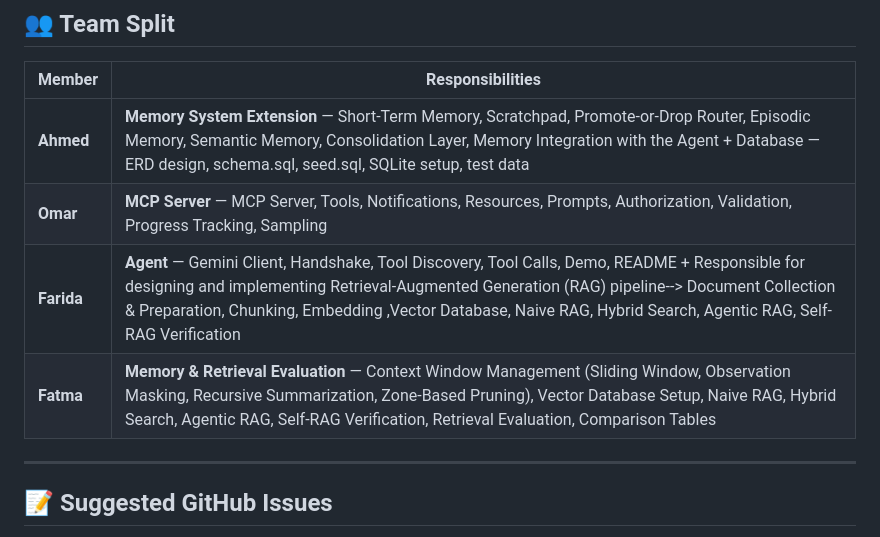
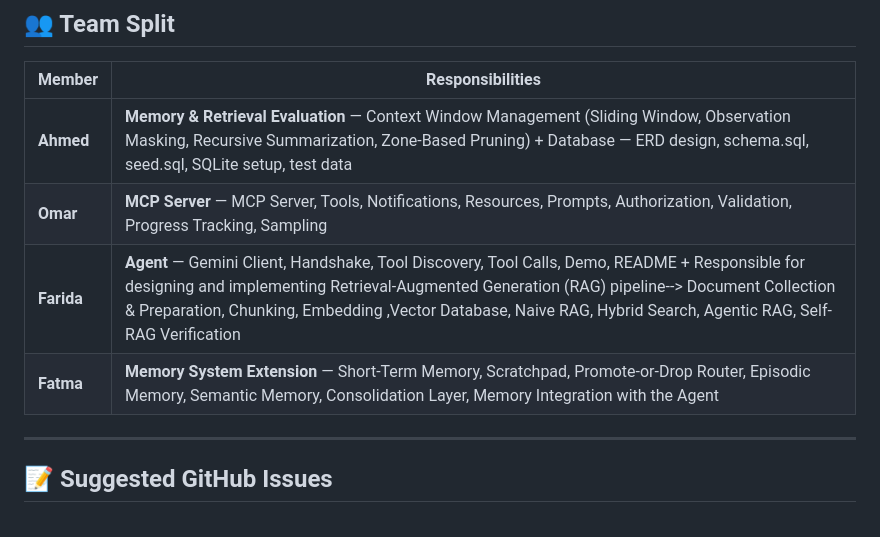
Before and after one commit to Mido-mashakl/Brightpeak_Academy_Agent, a Markdown page: Phase-2/README.md, the part around one of its changes. Rendered like a GitHub page.

```diff
--- a/Phase-2/README.md
+++ b/Phase-2/README.md
@@ -259,10 +268,10 @@ Campus C client ──┘
 
 | Member     | Responsibilities                                                                                                                                                                                                                                                                         |
 | ---------- | ---------------------------------------------------------------------------------------------------------------------------------------------------------------------------------------------------------------------------------------------------------------------------------------- |
-| **Ahmed**  | **Memory System Extension** — Short-Term Memory, Scratchpad, Promote-or-Drop Router, Episodic Memory, Semantic Memory, Consolidation Layer, Memory Integration with the Agent  + Database — ERD design, schema.sql, seed.sql, SQLite setup, test data                                                                                                      |
+| **Ahmed**  |   **Memory & Retrieval Evaluation** — Context Window Management (Sliding Window, Observation Masking, Recursive Summarization, Zone-Based Pruning) + Database — ERD design, schema.sql, seed.sql, SQLite setup, test data                                                                                                    |
 | **Omar**   | **MCP Server** — MCP Server, Tools, Notifications, Resources, Prompts, Authorization, Validation, Progress Tracking, Sampling                                                                                                                                                  |
 | **Farida** | **Agent** — Gemini Client, Handshake, Tool Discovery, Tool Calls, Demo, README  + Responsible for designing and implementing Retrieval-Augmented Generation (RAG) pipeline-->  Document Collection & Preparation, Chunking, Embedding ,Vector Database, Naive RAG, Hybrid Search, Agentic RAG, Self-RAG Verification                                                                                                                                                                                            |
-| **Fatma**  | **Memory & Retrieval Evaluation** — Context Window Management (Sliding Window, Observation Masking, Recursive Summarization, Zone-Based Pruning), Vector Database Setup, Naive RAG, Hybrid Search, Agentic RAG, Self-RAG Verification, Retrieval Evaluation, Comparison Tables |
+| **Fatma**  | **Memory System Extension** — Short-Term Memory, Scratchpad, Promote-or-Drop Router, Episodic Memory, Semantic Memory, Consolidation Layer, Memory Integration with the Agent   |
 
 
 ---
```
Also changed, not shown: other parts of Phase-2/README.md (+30 -21 lines).
